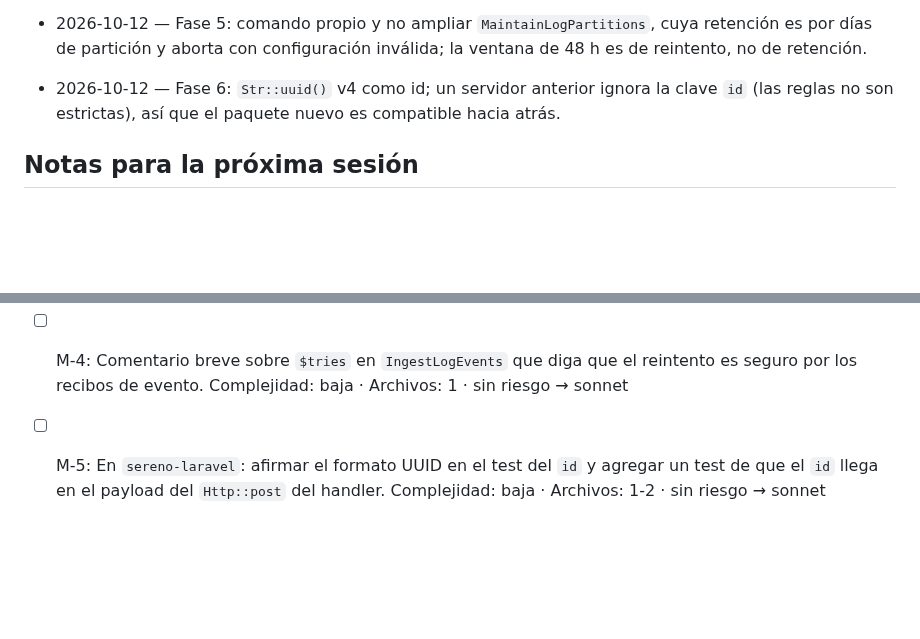
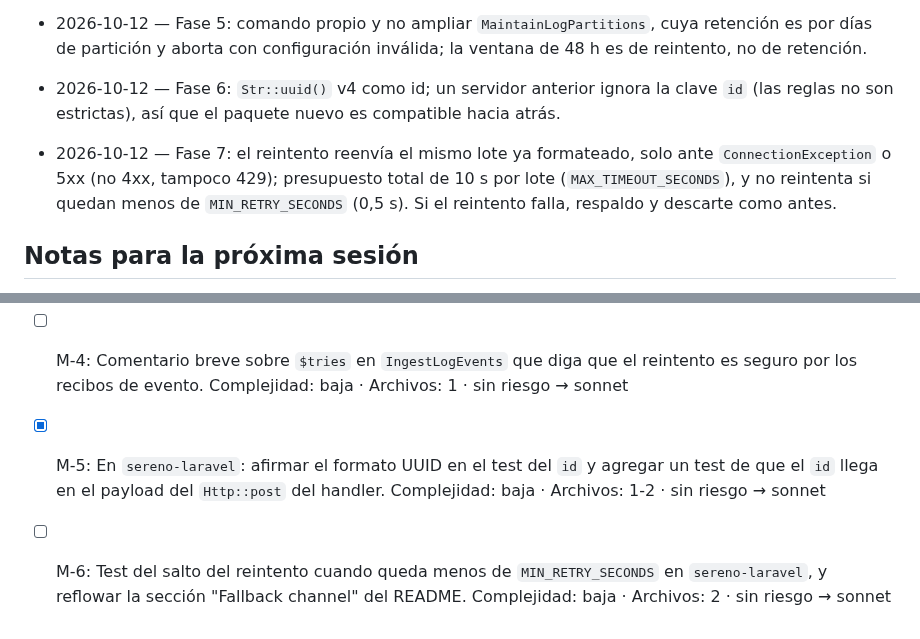
Before and after one commit to ascariodev/sereno, a Markdown page: docs/plans/ingesta-idempotente.md, 2 parts joined by grey strips. Drawn GitHub-style; blank space fills up the shorter version.

Commit message:
feat: ingesta-idempotente fase 7, reintento en sereno-laravel

```diff
--- a/docs/plans/ingesta-idempotente.md
+++ b/docs/plans/ingesta-idempotente.md
@@ -94,6 +94,8 @@ los grupos, y que un fallo a mitad de lote no pierda el resto. Origen: M-5 de `d
 
 - 2026-10-12 — Fase 6: `Str::uuid()` v4 como id; un servidor anterior ignora la clave `id` (las reglas no son estrictas), así que el paquete nuevo es compatible hacia atrás.
 
+- 2026-10-12 — Fase 7: el reintento reenvía el mismo lote ya formateado, solo ante `ConnectionException` o 5xx (no 4xx, tampoco 429); presupuesto total de 10 s por lote (`MAX_TIMEOUT_SECONDS`), y no reintenta si quedan menos de `MIN_RETRY_SECONDS` (0,5 s). Si el reintento falla, respaldo y descarte como antes.
+
 ## Notas para la próxima sesión
 - Fase 6 hecha (repo `sereno-laravel`, rama `feat/ingesta-ids`, worktree `../sereno-laravel/.claude/worktrees/ingesta-ids`, 1 commit): `EventFormatter` agrega `id` (UUID); el handler guarda el evento ya formateado. La fase 7 debe reenviar el mismo `$batch` sin volver a formatear y actualizar la línea "No retries" del README de "Delivery behavior" (hoy el README promete que el id sobrevive al reenvío, y solo será cierto con el reintento).
 - Fase 5 hecha: comando propio `log:prune-receipts` (diario 00:40 UTC, lotes de 5000, ventana `LogEventReceipt::RETRY_WINDOW_HOURS` = 48). Al desplegar también `docker compose restart scheduler`. Siguen las fases 6 y 7 en el repo `../sereno-laravel` (propio git; el worktree se crea ahí).
@@ -104,4 +106,5 @@ los grupos, y que un fallo a mitad de lote no pierda el resto. Origen: M-5 de `d
 - [ ] M-2: Test de concurrencia de `LogEventRecorder::record` con dos conexiones reales y el mismo id (como `MessageDeleteConcurrencyTest`, L-41): el segundo worker descarta tras el commit del primero. Complejidad: media · Archivos: 1 · sin riesgo → sonnet
 - [ ] M-3: Test de ids repetidos dentro de un mismo lote (se graba uno solo y `accepted` cuenta los enviados). Complejidad: baja · Archivos: 1 · sin riesgo → sonnet
 - [ ] M-4: Comentario breve sobre `$tries` en `IngestLogEvents` que diga que el reintento es seguro por los recibos de evento. Complejidad: baja · Archivos: 1 · sin riesgo → sonnet
-- [ ] M-5: En `sereno-laravel`: afirmar el formato UUID en el test del `id` y agregar un test de que el `id` llega en el payload del `Http::post` del handler. Complejidad: baja · Archivos: 1-2 · sin riesgo → sonnet
+- [x] M-5: En `sereno-laravel`: afirmar el formato UUID en el test del `id` y agregar un test de que el `id` llega en el payload del `Http::post` del handler. Complejidad: baja · Archivos: 1-2 · sin riesgo → sonnet
+- [ ] M-6: Test del salto del reintento cuando queda menos de `MIN_RETRY_SECONDS` en `sereno-laravel`, y reflowar la sección "Fallback channel" del README. Complejidad: baja · Archivos: 2 · sin riesgo → sonnet
```
Also changed, not shown: other parts of docs/plans/ingesta-idempotente.md (+1 -1 lines).
